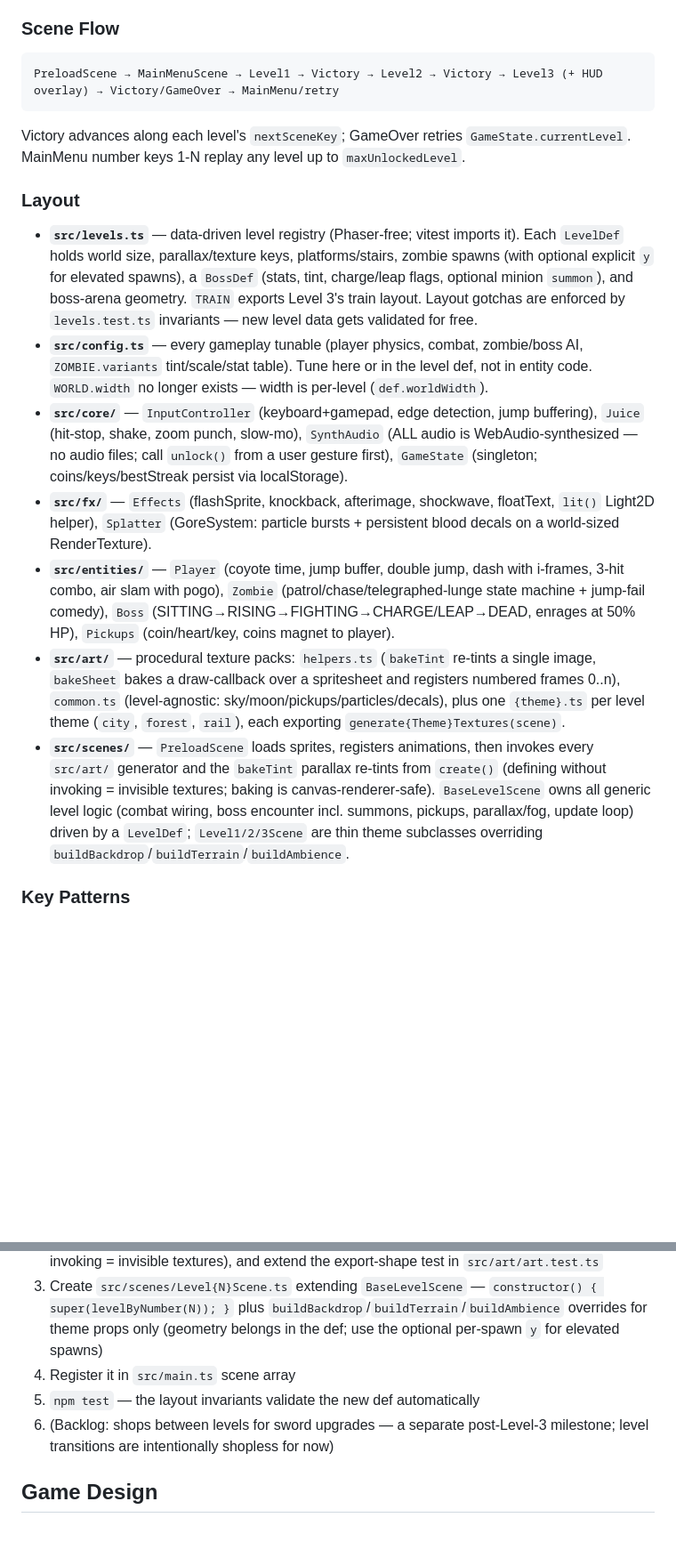
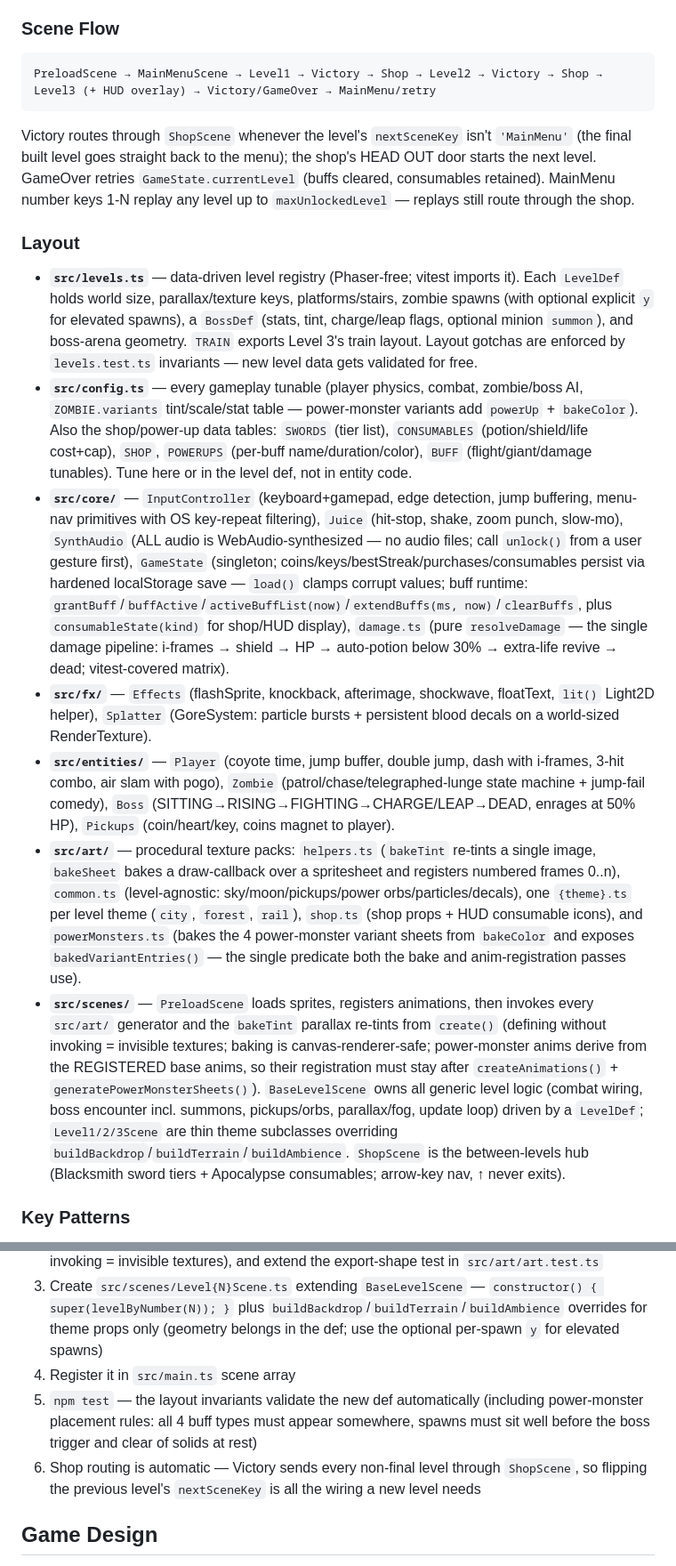
Before and after one commit to JVL1/zombie-hunter, a Markdown page: CLAUDE.md, 2 parts joined by grey strips. Shown at 89% size. Rendered like a GitHub page; blank space fills up the shorter version.

Commit message:
docs: shop + power monsters shipped

````diff
--- a/CLAUDE.md
+++ b/CLAUDE.md
@@ -26,19 +26,19 @@ Rebuild design doc: `docs/plans/2026-06-10-rebuild-v2-design.md`. 960×540 (16:9
 
 ### Scene Flow
 ```
-PreloadScene → MainMenuScene → Level1 → Victory → Level2 → Victory → Level3 (+ HUD overlay) → Victory/GameOver → MainMenu/retry
+PreloadScene → MainMenuScene → Level1 → Victory → Shop → Level2 → Victory → Shop → Level3 (+ HUD overlay) → Victory/GameOver → MainMenu/retry
 ```
-Victory advances along each level's `nextSceneKey`; GameOver retries `GameState.currentLevel`. MainMenu number keys 1-N replay any level up to `maxUnlockedLevel`.
+Victory routes through `ShopScene` whenever the level's `nextSceneKey` isn't `'MainMenu'` (the final built level goes straight back to the menu); the shop's HEAD OUT door starts the next level. GameOver retries `GameState.currentLevel` (buffs cleared, consumables retained). MainMenu number keys 1-N replay any level up to `maxUnlockedLevel` — replays still route through the shop.
 
 ### Layout
 
 - **`src/levels.ts`** — data-driven level registry (Phaser-free; vitest imports it). Each `LevelDef` holds world size, parallax/texture keys, platforms/stairs, zombie spawns (with optional explicit `y` for elevated spawns), a `BossDef` (stats, tint, charge/leap flags, optional minion `summon`), and boss-arena geometry. `TRAIN` exports Level 3's train layout. Layout gotchas are enforced by `levels.test.ts` invariants — new level data gets validated for free.
-- **`src/config.ts`** — every gameplay tunable (player physics, combat, zombie/boss AI, `ZOMBIE.variants` tint/scale/stat table). Tune here or in the level def, not in entity code. `WORLD.width` no longer exists — width is per-level (`def.worldWidth`).
-- **`src/core/`** — `InputController` (keyboard+gamepad, edge detection, jump buffering), `Juice` (hit-stop, shake, zoom punch, slow-mo), `SynthAudio` (ALL audio is WebAudio-synthesized — no audio files; call `unlock()` from a user gesture first), `GameState` (singleton; coins/keys/bestStreak persist via localStorage).
+- **`src/config.ts`** — every gameplay tunable (player physics, combat, zombie/boss AI, `ZOMBIE.variants` tint/scale/stat table — power-monster variants add `powerUp` + `bakeColor`). Also the shop/power-up data tables: `SWORDS` (tier list), `CONSUMABLES` (potion/shield/life cost+cap), `SHOP`, `POWERUPS` (per-buff name/duration/color), `BUFF` (flight/giant/damage tunables). Tune here or in the level def, not in entity code.
+- **`src/core/`** — `InputController` (keyboard+gamepad, edge detection, jump buffering, menu-nav primitives with OS key-repeat filtering), `Juice` (hit-stop, shake, zoom punch, slow-mo), `SynthAudio` (ALL audio is WebAudio-synthesized — no audio files; call `unlock()` from a user gesture first), `GameState` (singleton; coins/keys/bestStreak/purchases/consumables persist via hardened localStorage save — `load()` clamps corrupt values; buff runtime: `grantBuff`/`buffActive`/`activeBuffList(now)`/`extendBuffs(ms, now)`/`clearBuffs`, plus `consumableState(kind)` for shop/HUD display), `damage.ts` (pure `resolveDamage` — the single damage pipeline: i-frames → shield → HP → auto-potion below 30% → extra-life revive → dead; vitest-covered matrix).
 - **`src/fx/`** — `Effects` (flashSprite, knockback, afterimage, shockwave, floatText, `lit()` Light2D helper), `Splatter` (GoreSystem: particle bursts + persistent blood decals on a world-sized RenderTexture).
 - **`src/entities/`** — `Player` (coyote time, jump buffer, double jump, dash with i-frames, 3-hit combo, air slam with pogo), `Zombie` (patrol/chase/telegraphed-lunge state machine + jump-fail comedy), `Boss` (SITTING→RISING→FIGHTING→CHARGE/LEAP→DEAD, enrages at 50% HP), `Pickups` (coin/heart/key, coins magnet to player).
-- **`src/art/`** — procedural texture packs: `helpers.ts` (`bakeTint` re-tints a single image, `bakeSheet` bakes a draw-callback over a spritesheet and registers numbered frames 0..n), `common.ts` (level-agnostic: sky/moon/pickups/particles/decals), plus one `{theme}.ts` per level theme (`city`, `forest`, `rail`), each exporting `generate{Theme}Textures(scene)`.
-- **`src/scenes/`** — `PreloadScene` loads sprites, registers animations, then invokes every `src/art/` generator and the `bakeTint` parallax re-tints from `create()` (defining without invoking = invisible textures; baking is canvas-renderer-safe). `BaseLevelScene` owns all generic level logic (combat wiring, boss encounter incl. summons, pickups, parallax/fog, update loop) driven by a `LevelDef`; `Level1/2/3Scene` are thin theme subclasses overriding `buildBackdrop`/`buildTerrain`/`buildAmbience`.
+- **`src/art/`** — procedural texture packs: `helpers.ts` (`bakeTint` re-tints a single image, `bakeSheet` bakes a draw-callback over a spritesheet and registers numbered frames 0..n), `common.ts` (level-agnostic: sky/moon/pickups/power orbs/particles/decals), one `{theme}.ts` per level theme (`city`, `forest`, `rail`), `shop.ts` (shop props + HUD consumable icons), and `powerMonsters.ts` (bakes the 4 power-monster variant sheets from `bakeColor` and exposes `bakedVariantEntries()` — the single predicate both the bake and anim-registration passes use).
+- **`src/scenes/`** — `PreloadScene` loads sprites, registers animations, then invokes every `src/art/` generator and the `bakeTint` parallax re-tints from `create()` (defining without invoking = invisible textures; baking is canvas-renderer-safe; power-monster anims derive from the REGISTERED base anims, so their registration must stay after `createAnimations()` + `generatePowerMonsterSheets()`). `BaseLevelScene` owns all generic level logic (combat wiring, boss encounter incl. summons, pickups/orbs, parallax/fog, update loop) driven by a `LevelDef`; `Level1/2/3Scene` are thin theme subclasses overriding `buildBackdrop`/`buildTerrain`/`buildAmbience`. `ShopScene` is the between-levels hub (Blacksmith sword tiers + Apocalypse consumables; arrow-key nav, ↑ never exits).
 
 ### Key Patterns
 
@@ -58,8 +60,8 @@ Arrows move, ↑/Space/W jump (double jump), A/J attack (3-hit combo; in air whi
 2. Add theme textures: create `src/art/{theme}.ts` exporting `generate{Theme}Textures(scene)` + `bakeTint` parallax re-tints, both invoked from `PreloadScene.create()` (defining without invoking = invisible textures), and extend the export-shape test in `src/art/art.test.ts`
 3. Create `src/scenes/Level{N}Scene.ts` extending `BaseLevelScene` — `constructor() { super(levelByNumber(N)); }` plus `buildBackdrop`/`buildTerrain`/`buildAmbience` overrides for theme props only (geometry belongs in the def; use the optional per-spawn `y` for elevated spawns)
 4. Register it in `src/main.ts` scene array
-5. `npm test` — the layout invariants validate the new def automatically
-6. (Backlog: shops between levels for sword upgrades — a separate post-Level-3 milestone; level transitions are intentionally shopless for now)
+5. `npm test` — the layout invariants validate the new def automatically (including power-monster placement rules: all 4 buff types must appear somewhere, spawns must sit well before the boss trigger and clear of solids at rest)
+6. Shop routing is automatic — Victory sends every non-final level through `ShopScene`, so flipping the previous level's `nextSceneKey` is all the wiring a new level needs
 
 ## Game Design
 
````
Also changed, not shown: other parts of CLAUDE.md (+7 -3 lines).
